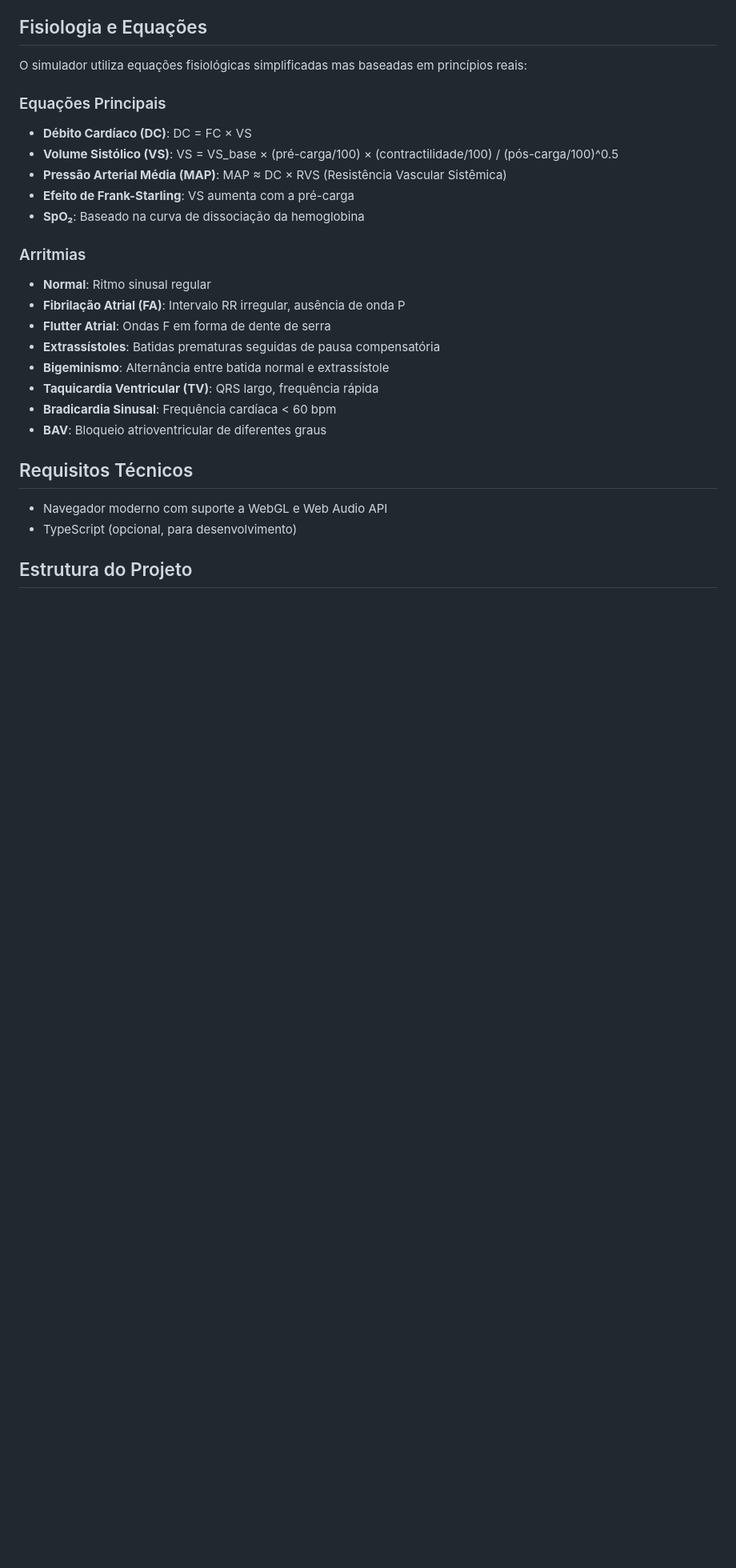
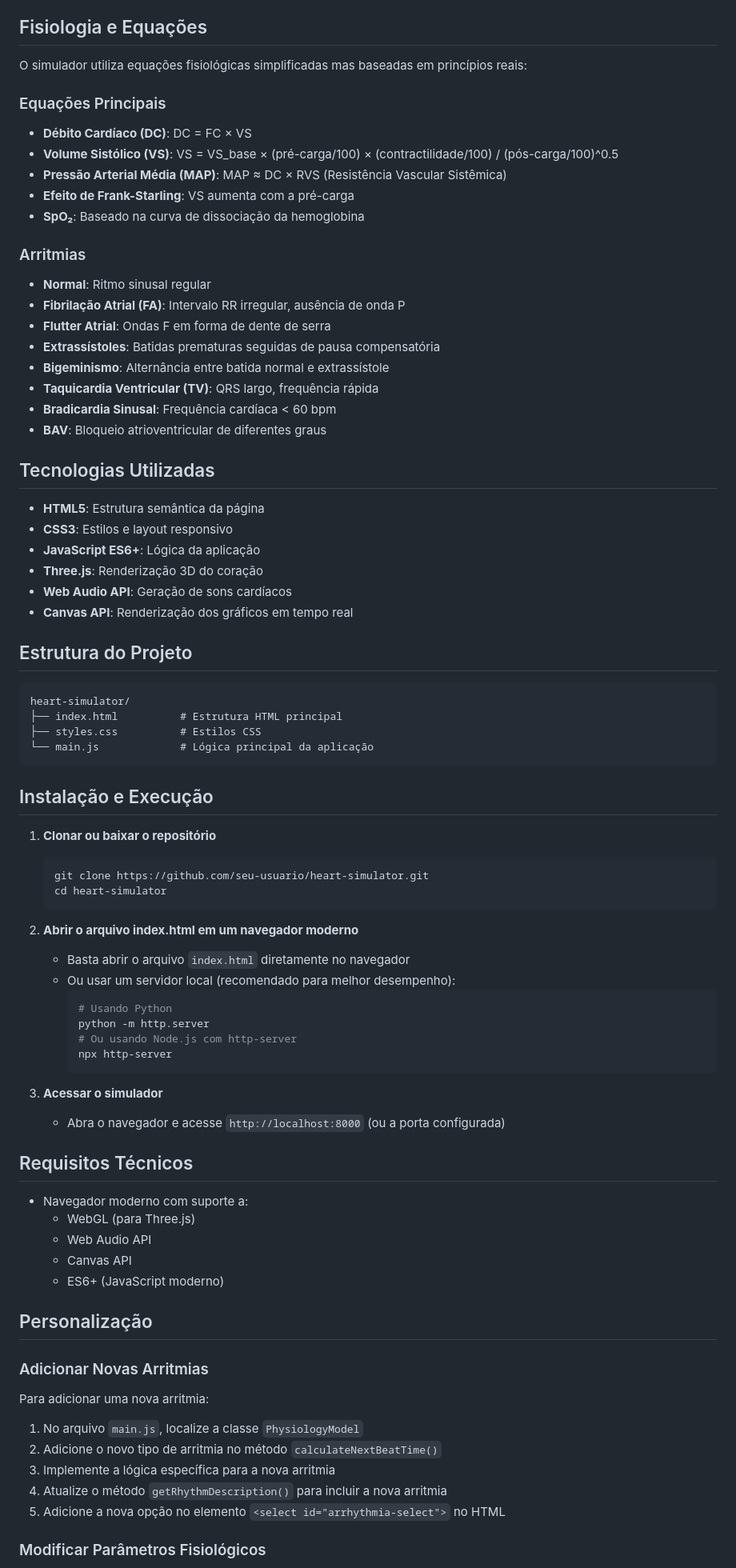
Before and after one commit to DealeGear/MyHeart, a Markdown page: readme.md, the part around the change printed below. Shown: that part at 80% size. GitHub-like rendering; blank space fills up the shorter version.

Commit message:
Atualização do readme

````diff
--- a/readme.md
+++ b/readme.md
@@ -67,9 +69,64 @@ O simulador utiliza equações fisiológicas simplificadas mas baseadas em princ
 - **Bradicardia Sinusal**: Frequência cardíaca < 60 bpm
 - **BAV**: Bloqueio atrioventricular de diferentes graus
 
+## Tecnologias Utilizadas
+
+- **HTML5**: Estrutura semântica da página
+- **CSS3**: Estilos e layout responsivo
+- **JavaScript ES6+**: Lógica da aplicação
+- **Three.js**: Renderização 3D do coração
+- **Web Audio API**: Geração de sons cardíacos
+- **Canvas API**: Renderização dos gráficos em tempo real
+
+## Estrutura do Projeto
+
+```
+heart-simulator/
+├── index.html          # Estrutura HTML principal
+├── styles.css          # Estilos CSS
+└── main.js             # Lógica principal da aplicação
+```
+
+## Instalação e Execução
+
+1. **Clonar ou baixar o repositório**
+   ```bash
+   git clone https://github.com/seu-usuario/heart-simulator.git
+   cd heart-simulator
+   ```
+
+2. **Abrir o arquivo index.html em um navegador moderno**
+   - Basta abrir o arquivo `index.html` diretamente no navegador
+   - Ou usar um servidor local (recomendado para melhor desempenho):
+     ```bash
+     # Usando Python
+     python -m http.server
+     # Ou usando Node.js com http-server
+     npx http-server
+     ```
+
+3. **Acessar o simulador**
+   - Abra o navegador e acesse `http://localhost:8000` (ou a porta configurada)
+
 ## Requisitos Técnicos
 
-- Navegador moderno com suporte a WebGL e Web Audio API
-- TypeScript (opcional, para desenvolvimento)
+- Navegador moderno com suporte a:
+  - WebGL (para Three.js)
+  - Web Audio API
+  - Canvas API
+  - ES6+ (JavaScript moderno)
 
-## Estrutura do Projeto
+## Personalização
+
+### Adicionar Novas Arritmias
+
+Para adicionar uma nova arritmia:
+
+1. No arquivo `main.js`, localize a classe `PhysiologyModel`
+2. Adicione o novo tipo de arritmia no método `calculateNextBeatTime()`
+3. Implemente a lógica específica para a nova arritmia
+4. Atualize o método `getRhythmDescription()` para incluir a nova arritmia
+5. Adicione a nova opção no elemento `<select id="arrhythmia-select">` no HTML
+
+### Modificar Parâmetros Fisiológicos
+
````
Also changed, not shown: other parts of readme.md (+34 -1 lines).
